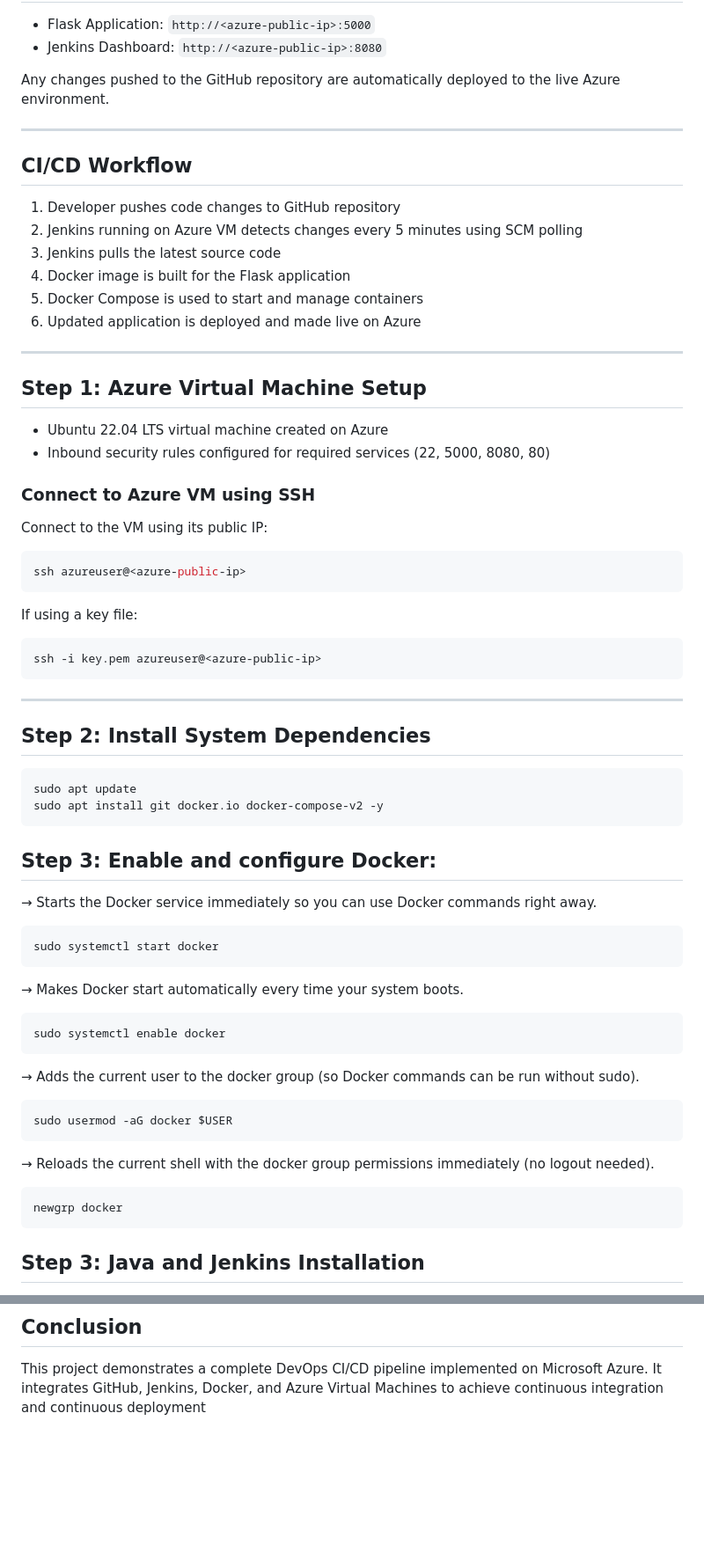
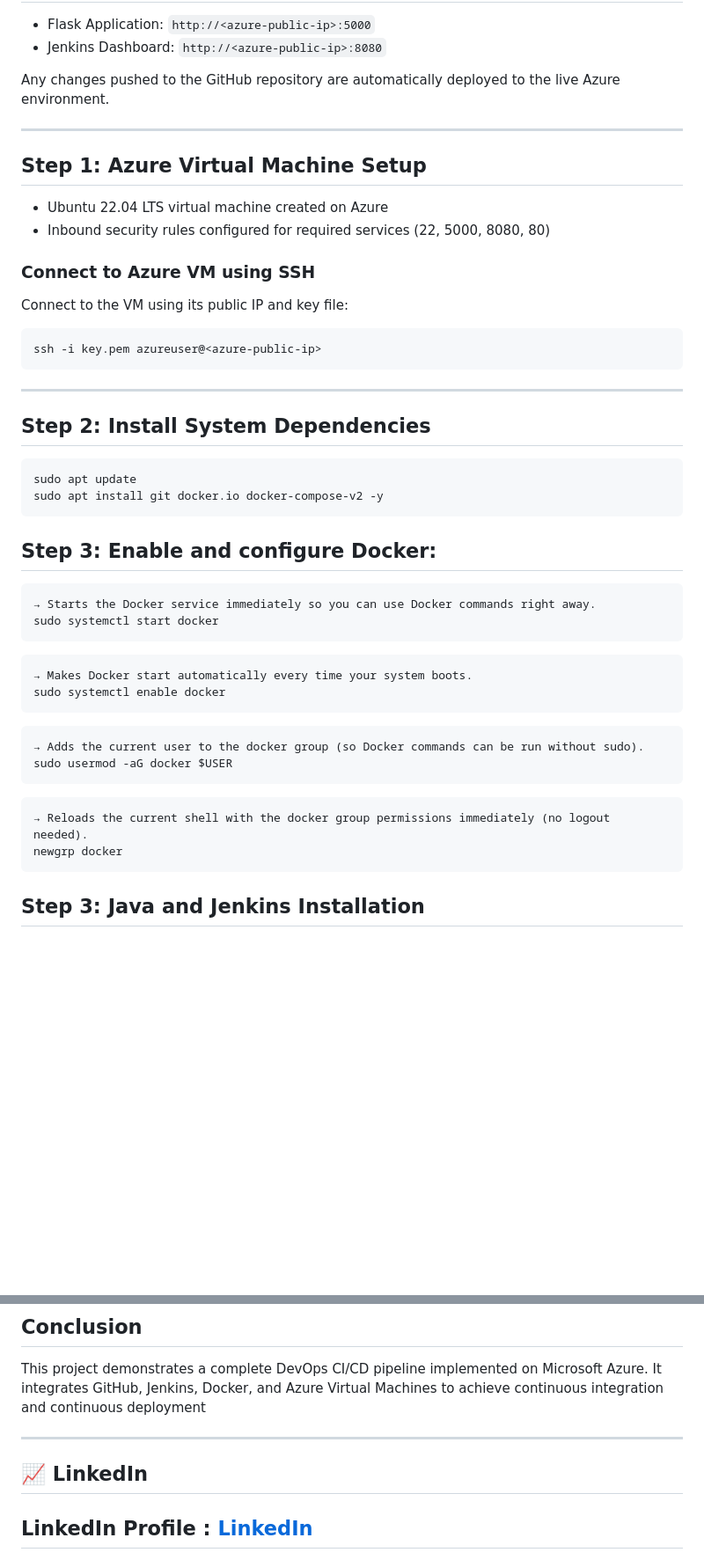
Before and after one commit to Pavan-Kumar-2095/Azure-DevOps-Two-Tier-Application, a Markdown page: README.md, 2 parts joined by grey strips. Shown at 88% size. Rendered like a GitHub page; blank space fills up the shorter version.

````diff
--- a/README.md
+++ b/README.md
@@ -71,28 +75,12 @@ Any changes pushed to the GitHub repository are automatically deployed to the li
 
 ---
 
-## CI/CD Workflow
-
-1. Developer pushes code changes to GitHub repository
-2. Jenkins running on Azure VM detects changes every 5 minutes using SCM polling
-3. Jenkins pulls the latest source code
-4. Docker image is built for the Flask application
-5. Docker Compose is used to start and manage containers
-6. Updated application is deployed and made live on Azure
-
----
-
 ## Step 1: Azure Virtual Machine Setup
 
 - Ubuntu 22.04 LTS virtual machine created on Azure
 - Inbound security rules configured for required services (22, 5000, 8080, 80)
 ### Connect to Azure VM using SSH
-Connect to the VM using its public IP:
-
-```bash
-ssh azureuser@<azure-public-ip>
-```
-If using a key file:
+Connect to the VM using its public IP and key file:
 ```
 ssh -i key.pem azureuser@<azure-public-ip>
 ```
@@ -108,22 +96,27 @@ sudo apt install git docker.io docker-compose-v2 -y
 
 ## Step 3: Enable and configure Docker:
 
+
+```
 → Starts the Docker service immediately so you can use Docker commands right away.
-```bash
 sudo systemctl start docker
 ```
+
+```
 → Makes Docker start automatically every time your system boots.
-```bash
 sudo systemctl enable docker
 ```
+
+```
 → Adds the current user to the docker group (so Docker commands can be run without sudo).
-```bash
 sudo usermod -aG docker $USER
 ```
+
+```
 → Reloads the current shell with the docker group permissions immediately (no logout needed).
-```bash
 newgrp docker
 ```
+
 ## Step 3: Java and Jenkins Installation
 Install Java
 ```bash
@@ -300,3 +305,10 @@ pipeline {
 
 ## Conclusion
 This project demonstrates a complete DevOps CI/CD pipeline implemented on Microsoft Azure. It integrates GitHub, Jenkins, Docker, and Azure Virtual Machines to achieve continuous integration and continuous deployment
+
+
+---
+
+## 📈 LinkedIn
+LinkedIn Profile : [LinkedIn](https://www.linkedin.com/in/pavan-kumar-107655297/)
+---
````
Also changed, not shown: other parts of README.md (+29 -13 lines).
